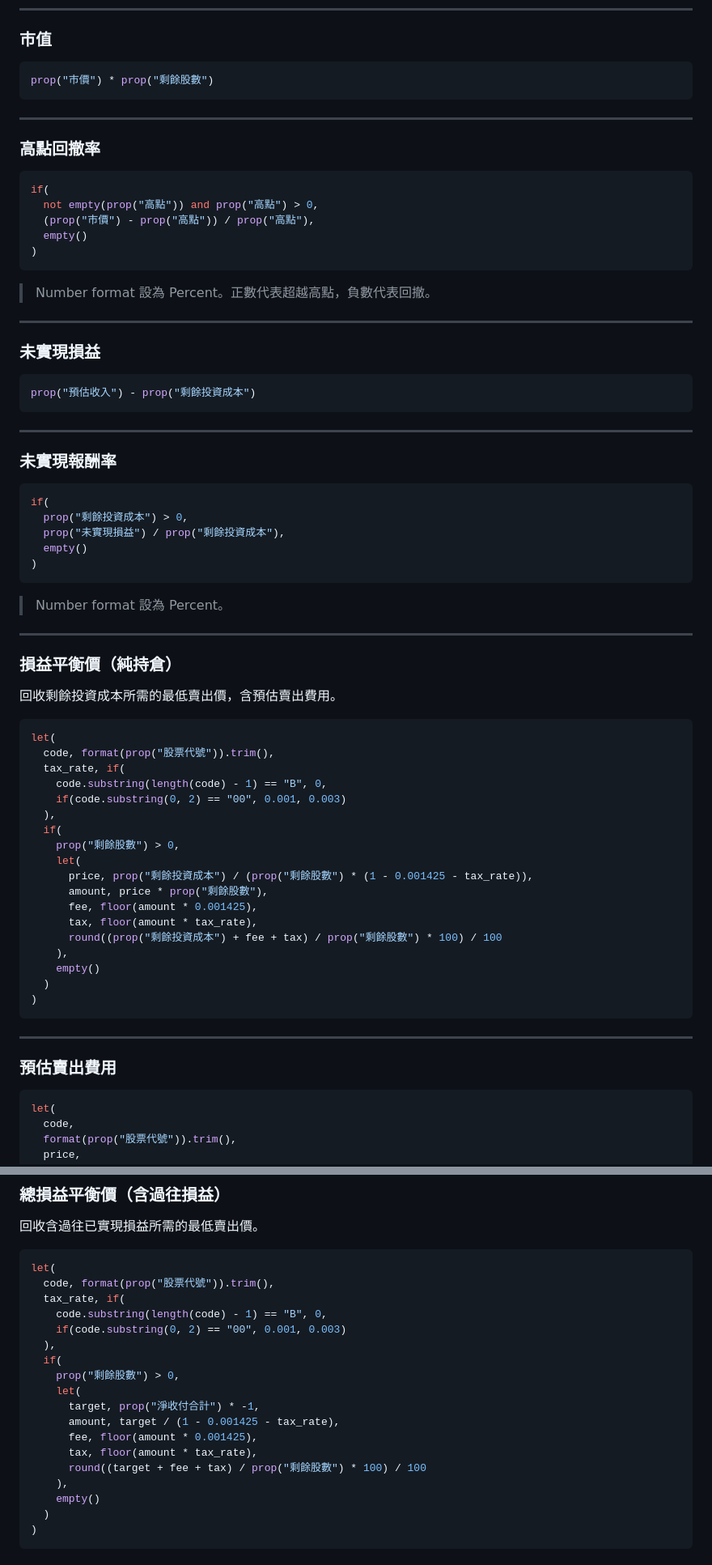
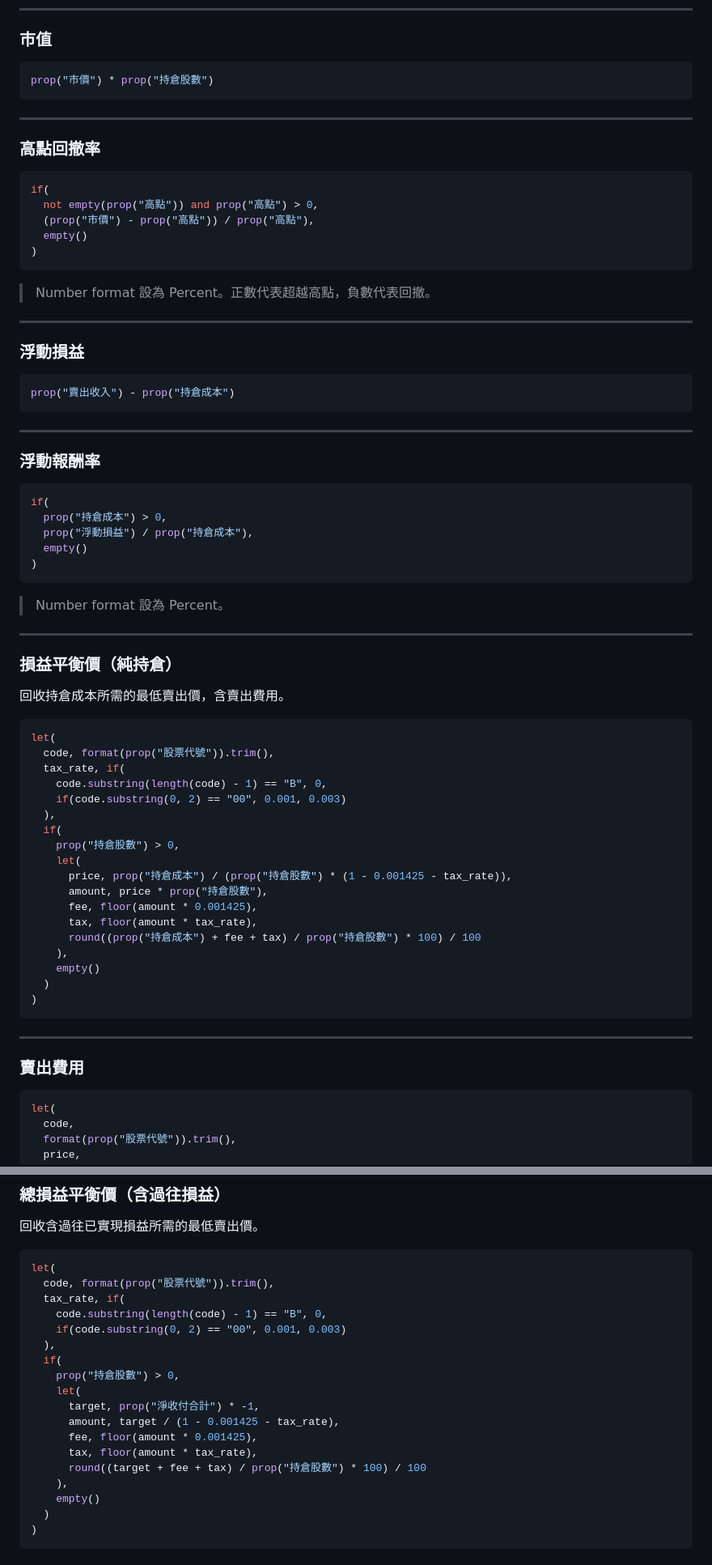
Before and after one commit to llw1019/dynamic_asset_allocation_simulator, a Markdown page: notion.md, 2 parts joined by grey strips. Shown at 81% size. GitHub-like rendering.

````diff
--- a/notion.md
+++ b/notion.md
@@ -392,7 +392,7 @@ let(
 ### 市值
 
 ```jsx
-prop("市價") * prop("剩餘股數")
+prop("市價") * prop("持倉股數")
 ```
 
 ---
@@ -411,20 +411,20 @@ if(
 
 ---
 
-### 未實現損益
+### 浮動損益
 
 ```jsx
-prop("預估收入") - prop("剩餘投資成本")
+prop("賣出收入") - prop("持倉成本")
 ```
 
 ---
 
-### 未實現報酬率
+### 浮動報酬率
 
 ```jsx
 if(
-  prop("剩餘投資成本") > 0,
-  prop("未實現損益") / prop("剩餘投資成本"),
+  prop("持倉成本") > 0,
+  prop("浮動損益") / prop("持倉成本"),
   empty()
 )
 ```
@@ -435,7 +435,7 @@ if(
 
 ### 損益平衡價（純持倉）
 
-回收剩餘投資成本所需的最低賣出價，含預估賣出費用。
+回收持倉成本所需的最低賣出價，含賣出費用。
 
 ```jsx
 let(
@@ -445,13 +445,13 @@ let(
     if(code.substring(0, 2) == "00", 0.001, 0.003)
   ),
   if(
-    prop("剩餘股數") > 0,
+    prop("持倉股數") > 0,
     let(
-      price, prop("剩餘投資成本") / (prop("剩餘股數") * (1 - 0.001425 - tax_rate)),
-      amount, price * prop("剩餘股數"),
+      price, prop("持倉成本") / (prop("持倉股數") * (1 - 0.001425 - tax_rate)),
+      amount, price * prop("持倉股數"),
       fee, floor(amount * 0.001425),
       tax, floor(amount * tax_rate),
-      round((prop("剩餘投資成本") + fee + tax) / prop("剩餘股數") * 100) / 100
+      round((prop("持倉成本") + fee + tax) / prop("持倉股數") * 100) / 100
     ),
     empty()
   )
@@ -460,7 +460,7 @@ let(
 
 ---
 
-### 預估賣出費用
+### 賣出費用
 
 ```jsx
 let(
@@ -571,13 +571,13 @@ let(
     if(code.substring(0, 2) == "00", 0.001, 0.003)
   ),
   if(
-    prop("剩餘股數") > 0,
+    prop("持倉股數") > 0,
     let(
       target, prop("淨收付合計") * -1,
       amount, target / (1 - 0.001425 - tax_rate),
       fee, floor(amount * 0.001425),
       tax, floor(amount * tax_rate),
-      round((target + fee + tax) / prop("剩餘股數") * 100) / 100
+      round((target + fee + tax) / prop("持倉股數") * 100) / 100
     ),
     empty()
   )
````
Also changed, not shown: other parts of notion.md (+49 -49 lines).
